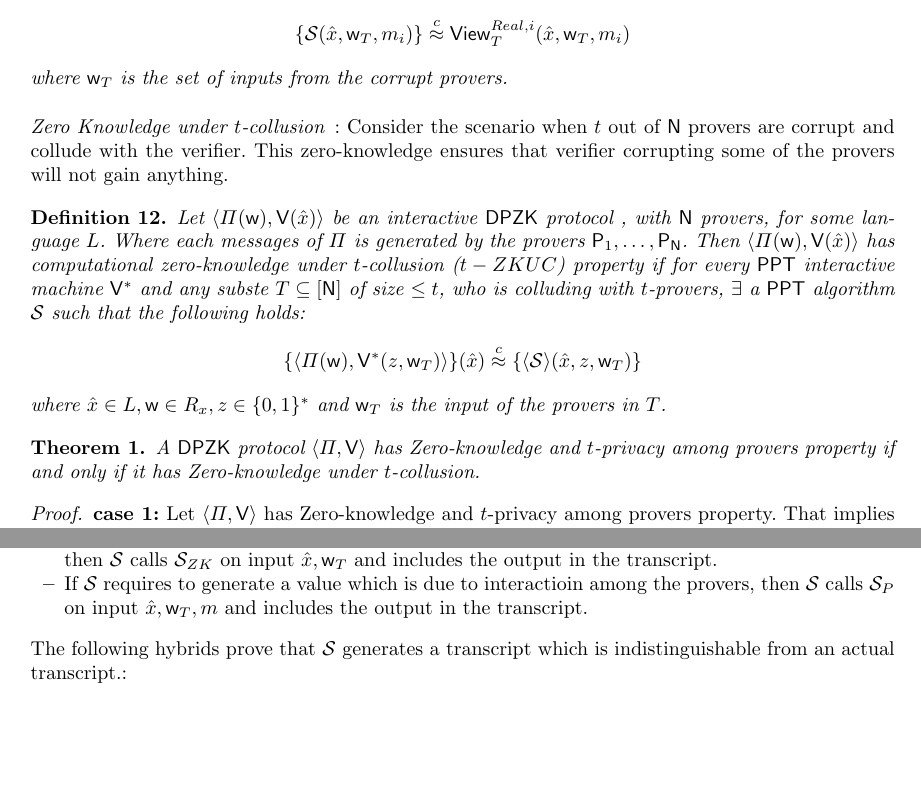
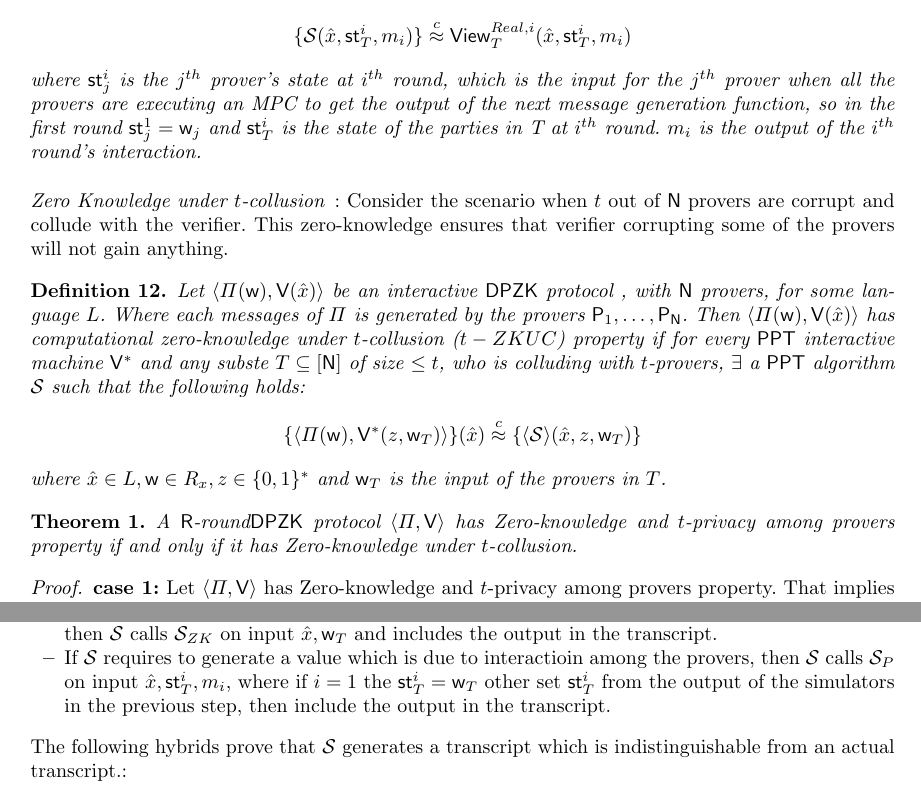
Before and after one commit to dhinakaran2705/mpzk, a LaTeX thesis (main.tex, which reads DPZK.tex): two parts of page 9 of 33, joined at a grey line, cut so that both start at the same text, the shorter picture padded with empty space. Compiled offline with pdfLaTeX.

Commit message:
making the proof roundwise

```diff
--- a/DPZK.tex
+++ b/DPZK.tex
@@ -63,9 +63,9 @@ This notion captures the privacy of a prover's share of witness from other prove
 \begin{definition}
 Let $T\subseteq [\Num]$ be the set of corrupt parties and let $m_i$ be the output of $\Exec^{\pi_i}(\st^i_1, \ldots, \st^i_{\Num})$. An argument $\innp{\Pi = \{\pi_i\}_{i \in [\round]}}{\verifier}$ with $\Num$ provers has $t$-privacy if there is a $\ppt$ simulator $\Sim$ such that the following holds for any $T$ of size $\leq t$ and for every round $i \in [\round]$:
 \[
- \{ \Sim (\stmt, \wit_T, m_i) \} \stackrel{c}{\approx}  \View^{Real, i}_T ( \stmt, \wit_T, m_i)
+ \{ \Sim (\stmt, \st^i_T, m_i) \} \stackrel{c}{\approx}  \View^{Real, i}_T ( \stmt, \st^i_T, m_i)
 \]
-where $\wit_T$ is the set of inputs from the corrupt provers.
+where $\st^i_j$ is the $j^{th}$ prover's state at $i^{th}$ round, which is the input for the $j^{th}$ prover when all the provers are executing an MPC to get the output of the next message generation function, so in the first round $\st^1_j = \wit_j$ and $\st^i_T$ is the state of the parties in T at $i^{th}$ round. $m_i$ is the output of the $i^{th}$ round's interaction.
 \end{definition}
 
 %Let $T$ be any subset of $[ \Num ]$ of size $\leq t$. Then for any $T$:
@@ -87,7 +87,7 @@ where $\wit_T$ is the set of inputs from the corrupt provers.
 \end{definition}
 
 \begin{theorem}\label{theo:equivalent}
-	A $\DPZK$ protocol $\innp{\Pi}{\verifier}$ has Zero-knowledge and $t$-privacy among provers property if and only if it has Zero-knowledge under $t$-collusion.
+	A $\round$-round$\DPZK$ protocol $\innp{\Pi}{\verifier}$ has Zero-knowledge and $t$-privacy among provers property if and only if it has Zero-knowledge under $t$-collusion.
 \end{theorem}
 
 \begin{proof}
@@ -108,7 +109,7 @@ where $\wit_T$ is the set of inputs from the corrupt provers.
 	$\Sim$ on input $\stmt, \wit_T, m$ does the following:
 	\begin{itemize}
 		\item If $\Sim$ requires to generate a value which is due to interaction among the prover and the verifier, then $\Sim$ calls $\Sim_{ZK}$ on input $\stmt, \wit_T$ and includes the output in the transcript.
-		\item If $\Sim$ requires to generate a value which is due to interactioin among the provers, then $\Sim$ calls $\Sim_{P}$ on input $\stmt, \wit_T, m$ and includes the output in the transcript.
+		\item If $\Sim$ requires to generate a value which is due to interactioin among the provers, then $\Sim$ calls $\Sim_{P}$ on input $\stmt, \st^i_T, m_i$, where if $i=1$ the $\st^i_T = \wit_T$ other set $\st^i_T$ from the output of the simulators in the previous step, then include the output in the transcript.
 	\end{itemize}
 	The following hybrids prove that $\Sim$ generates a transcript which is indistinguishable from an actual transcript.:
 	\begin{itemize}
```
Also changed, not shown: DPZK.tex (3 more changed lines).
